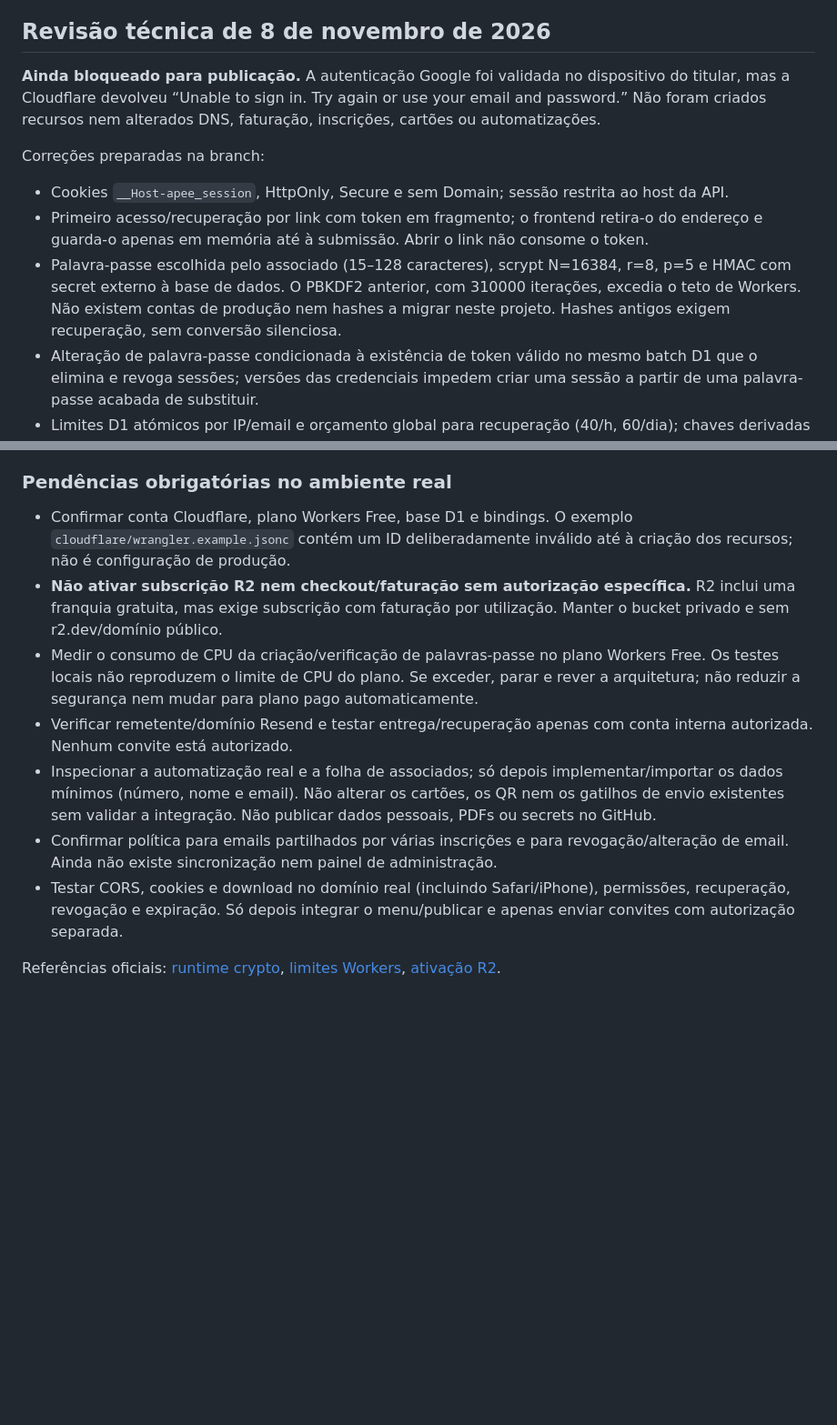
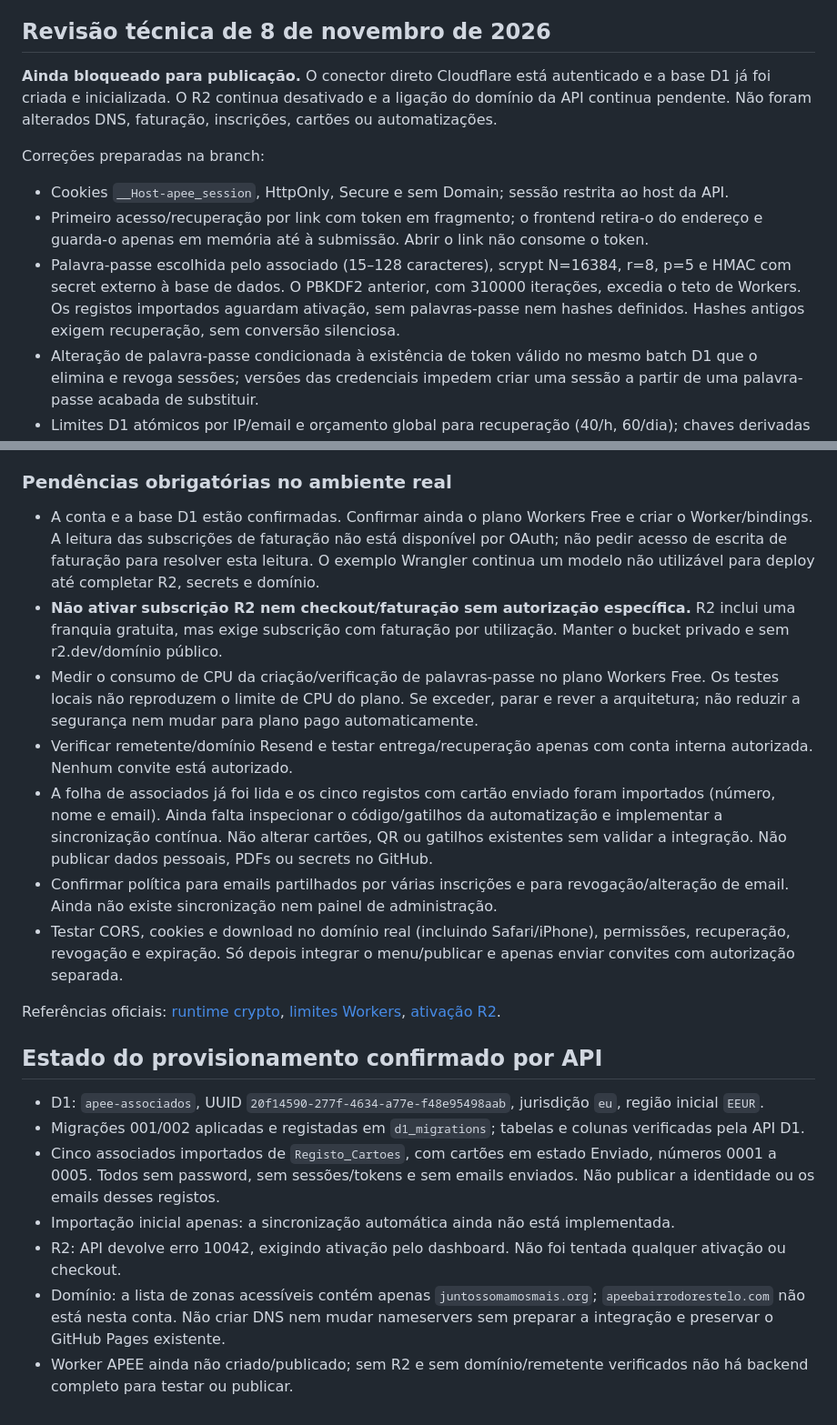
Before and after one commit to Xtvback/lista-a-mais, a Markdown page: docs/ESPACO-ASSOCIADO-SETUP.md, 2 parts joined by grey strips. Shown at 91% size. Rendered like a GitHub page; blank space fills up the shorter version.

Commit message:
docs: record provisioned EU D1 and initial member import; keep R2 and publication blocked

```diff
--- a/docs/ESPACO-ASSOCIADO-SETUP.md
+++ b/docs/ESPACO-ASSOCIADO-SETUP.md
@@ -28,12 +28,12 @@
 
 ## Revisão técnica de 8 de novembro de 2026
 
-**Ainda bloqueado para publicação.** A autenticação Google foi validada no dispositivo do titular, mas a Cloudflare devolveu “Unable to sign in. Try again or use your email and password.” Não foram criados recursos nem alterados DNS, faturação, inscrições, cartões ou automatizações.
+**Ainda bloqueado para publicação.** O conector direto Cloudflare está autenticado e a base D1 já foi criada e inicializada. O R2 continua desativado e a ligação do domínio da API continua pendente. Não foram alterados DNS, faturação, inscrições, cartões ou automatizações.
 
 Correções preparadas na branch:
 - Cookies `__Host-apee_session`, HttpOnly, Secure e sem Domain; sessão restrita ao host da API.
 - Primeiro acesso/recuperação por link com token em fragmento; o frontend retira-o do endereço e guarda-o apenas em memória até à submissão. Abrir o link não consome o token.
-- Palavra-passe escolhida pelo associado (15–128 caracteres), scrypt N=16384, r=8, p=5 e HMAC com secret externo à base de dados. O PBKDF2 anterior, com 310000 iterações, excedia o teto de Workers. Não existem contas de produção nem hashes a migrar neste projeto. Hashes antigos exigem recuperação, sem conversão silenciosa.
+- Palavra-passe escolhida pelo associado (15–128 caracteres), scrypt N=16384, r=8, p=5 e HMAC com secret externo à base de dados. O PBKDF2 anterior, com 310000 iterações, excedia o teto de Workers. Os registos importados aguardam ativação, sem palavras-passe nem hashes definidos. Hashes antigos exigem recuperação, sem conversão silenciosa.
 - Alteração de palavra-passe condicionada à existência de token válido no mesmo batch D1 que o elimina e revoga sessões; versões das credenciais impedem criar uma sessão a partir de uma palavra-passe acabada de substituir.
 - Limites D1 atómicos por IP/email e orçamento global para recuperação (40/h, 60/dia); chaves derivadas com secret, sem IP/email em texto na tabela de contadores. Limpeza diária de tokens/contadores expirados pelo scheduled handler.
 - Corpos JSON limitados a 4096 bytes antes de autenticação; respostas genéricas para email existente/desconhecido; sem detalhes internos nos erros.
@@ -44,12 +44,22 @@ Correções preparadas na branch:
 
 ### Pendências obrigatórias no ambiente real
 
-- Confirmar conta Cloudflare, plano Workers Free, base D1 e bindings. O exemplo `cloudflare/wrangler.example.jsonc` contém um ID deliberadamente inválido até à criação dos recursos; não é configuração de produção.
+- A conta e a base D1 estão confirmadas. Confirmar ainda o plano Workers Free e criar o Worker/bindings. A leitura das subscrições de faturação não está disponível por OAuth; não pedir acesso de escrita de faturação para resolver esta leitura. O exemplo Wrangler continua um modelo não utilizável para deploy até completar R2, secrets e domínio.
 - **Não ativar subscrição R2 nem checkout/faturação sem autorização específica.** R2 inclui uma franquia gratuita, mas exige subscrição com faturação por utilização. Manter o bucket privado e sem r2.dev/domínio público.
 - Medir o consumo de CPU da criação/verificação de palavras-passe no plano Workers Free. Os testes locais não reproduzem o limite de CPU do plano. Se exceder, parar e rever a arquitetura; não reduzir a segurança nem mudar para plano pago automaticamente.
 - Verificar remetente/domínio Resend e testar entrega/recuperação apenas com conta interna autorizada. Nenhum convite está autorizado.
-- Inspecionar a automatização real e a folha de associados; só depois implementar/importar os dados mínimos (número, nome e email). Não alterar os cartões, os QR nem os gatilhos de envio existentes sem validar a integração. Não publicar dados pessoais, PDFs ou secrets no GitHub.
+- A folha de associados já foi lida e os cinco registos com cartão enviado foram importados (número, nome e email). Ainda falta inspecionar o código/gatilhos da automatização e implementar a sincronização contínua. Não alterar cartões, QR ou gatilhos existentes sem validar a integração. Não publicar dados pessoais, PDFs ou secrets no GitHub.
 - Confirmar política para emails partilhados por várias inscrições e para revogação/alteração de email. Ainda não existe sincronização nem painel de administração.
 - Testar CORS, cookies e download no domínio real (incluindo Safari/iPhone), permissões, recuperação, revogação e expiração. Só depois integrar o menu/publicar e apenas enviar convites com autorização separada.
 
 Referências oficiais: [runtime crypto](https://developers.cloudflare.com/workers/runtime-apis/nodejs/crypto/), [limites Workers](https://developers.cloudflare.com/workers/platform/limits/), [ativação R2](https://developers.cloudflare.com/r2/get-started/).
+
+## Estado do provisionamento confirmado por API
+
+- D1: `apee-associados`, UUID `20f14590-277f-4634-a77e-f48e95498aab`, jurisdição `eu`, região inicial `EEUR`.
+- Migrações 001/002 aplicadas e registadas em `d1_migrations`; tabelas e colunas verificadas pela API D1.
+- Cinco associados importados de `Registo_Cartoes`, com cartões em estado Enviado, números 0001 a 0005. Todos sem password, sem sessões/tokens e sem emails enviados. Não publicar a identidade ou os emails desses registos.
+- Importação inicial apenas: a sincronização automática ainda não está implementada.
+- R2: API devolve erro 10042, exigindo ativação pelo dashboard. Não foi tentada qualquer ativação ou checkout.
+- Domínio: a lista de zonas acessíveis contém apenas `juntossomamosmais.org`; `apeebairrodorestelo.com` não está nesta conta. Não criar DNS nem mudar nameservers sem preparar a integração e preservar o GitHub Pages existente.
+- Worker APEE ainda não criado/publicado; sem R2 e sem domínio/remetente verificados não há backend completo para testar ou publicar.
```
